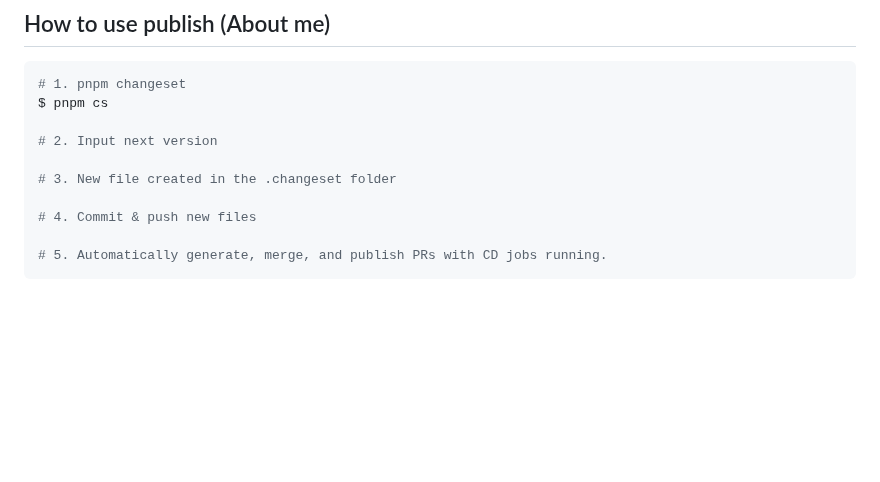
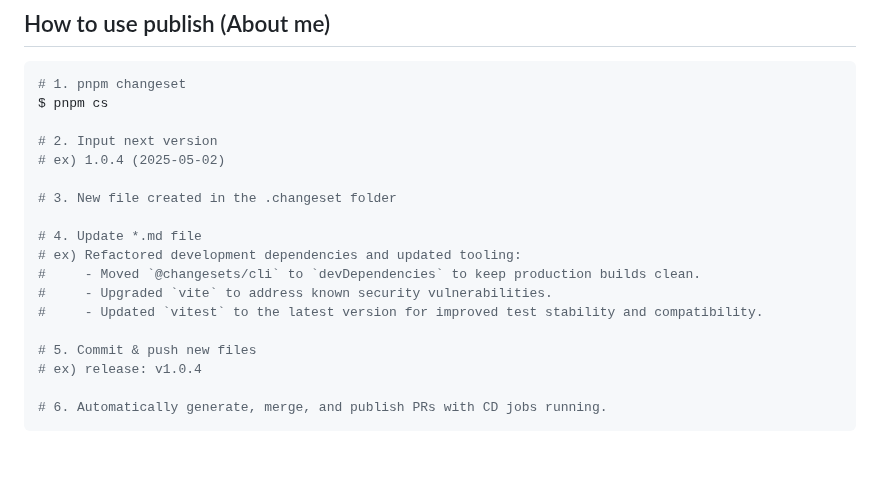
Before and after one commit to kangqod/color-contrast-finder, a Markdown page: README.md, the part around the change. Rendered like a GitHub page; blank space fills up the shorter version.

Commit message:
release: v1.0.4

````diff
--- a/README.md
+++ b/README.md
@@ -121,12 +121,20 @@ const options = {
 $ pnpm cs
 
 # 2. Input next version
+# ex) 1.0.4 (2025-05-02)
 
 # 3. New file created in the .changeset folder
 
-# 4. Commit & push new files
+# 4. Update *.md file
+# ex) Refactored development dependencies and updated tooling:
+#     - Moved `@changesets/cli` to `devDependencies` to keep production builds clean.
+#     - Upgraded `vite` to address known security vulnerabilities.
+#     - Updated `vitest` to the latest version for improved test stability and compatibility.
 
-# 5. Automatically generate, merge, and publish PRs with CD jobs running.
+# 5. Commit & push new files
+# ex) release: v1.0.4
+
+# 6. Automatically generate, merge, and publish PRs with CD jobs running.
 ```
 
 <br>
````
Also changed, not shown: .changeset/rich-webs-drum.md (added, +11 -0 lines).
